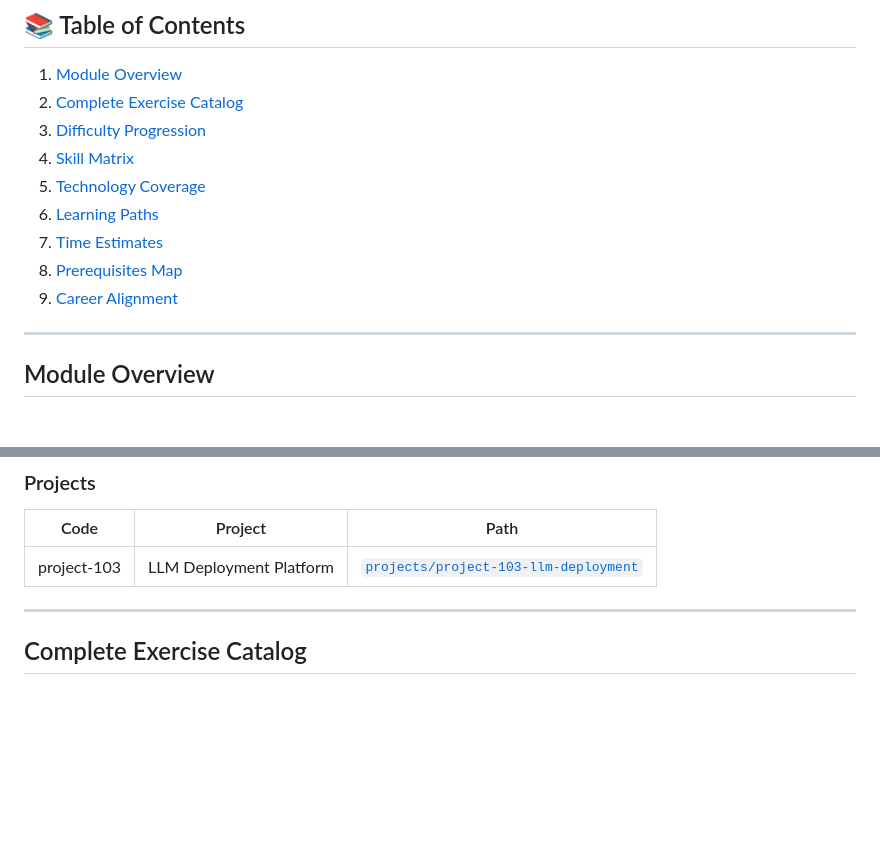
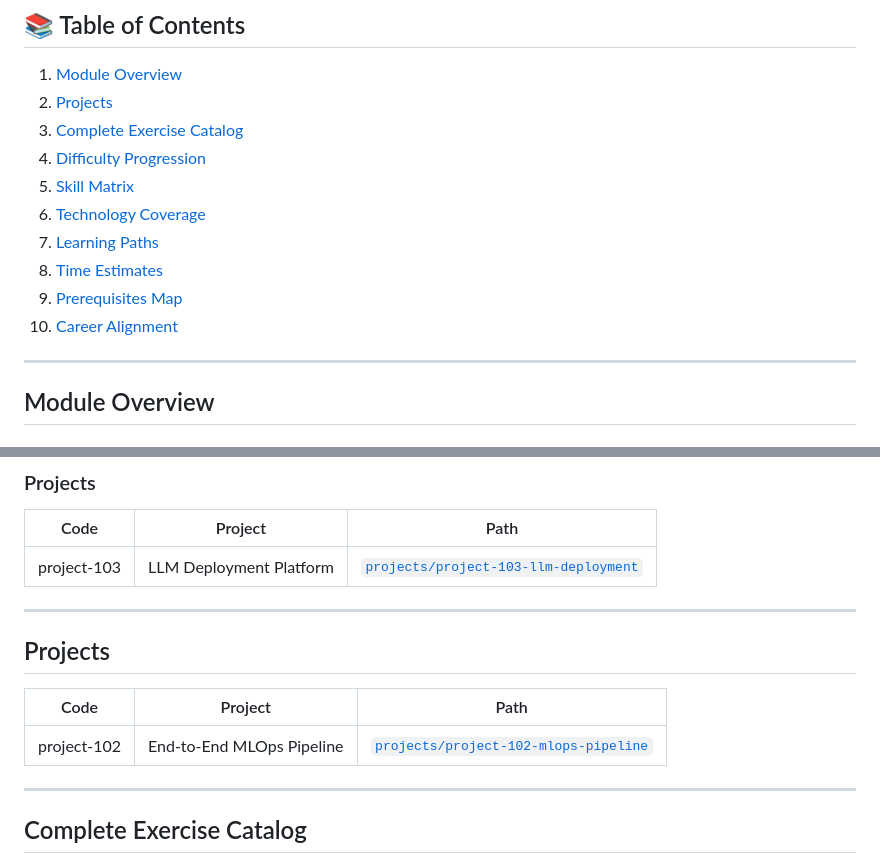
Before and after one commit to ai-infra-curriculum/ai-infra-engineer-solutions, a Markdown page: CURRICULUM_INDEX.md, 2 parts joined by grey strips. Rendered like a GitHub page; blank space fills up the shorter version.

Commit message:
aicg: curriculum_nav_drift  for CURRICULUM_INDEX.md#project-102-mlops-pipeline (#33)

```diff
--- a/CURRICULUM_INDEX.md
+++ b/CURRICULUM_INDEX.md
@@ -22,14 +22,15 @@ This index provides a comprehensive overview of all 26 exercises, their relation
 ## 📚 Table of Contents
 
 1. [Module Overview](#module-overview)
-2. [Complete Exercise Catalog](#complete-exercise-catalog)
-3. [Difficulty Progression](#difficulty-progression)
-4. [Skill Matrix](#skill-matrix)
-5. [Technology Coverage](#technology-coverage)
-6. [Learning Paths](#learning-paths)
-7. [Time Estimates](#time-estimates)
-8. [Prerequisites Map](#prerequisites-map)
-9. [Career Alignment](#career-alignment)
+2. [Projects](#projects)
+3. [Complete Exercise Catalog](#complete-exercise-catalog)
+4. [Difficulty Progression](#difficulty-progression)
+5. [Skill Matrix](#skill-matrix)
+6. [Technology Coverage](#technology-coverage)
+7. [Learning Paths](#learning-paths)
+8. [Time Estimates](#time-estimates)
+9. [Prerequisites Map](#prerequisites-map)
+10. [Career Alignment](#career-alignment)
 
 ---
 
@@ -55,6 +56,14 @@ This index provides a comprehensive overview of all 26 exercises, their relation
 | Code | Project | Path |
 |------|---------|------|
 | project-103 | LLM Deployment Platform | [`projects/project-103-llm-deployment`](./projects/project-103-llm-deployment) |
+
+---
+
+## Projects
+
+| Code | Project | Path |
+|------|---------|------|
+| project-102 | End-to-End MLOps Pipeline | [`projects/project-102-mlops-pipeline`](./projects/project-102-mlops-pipeline) |
 
 ---
 
```
